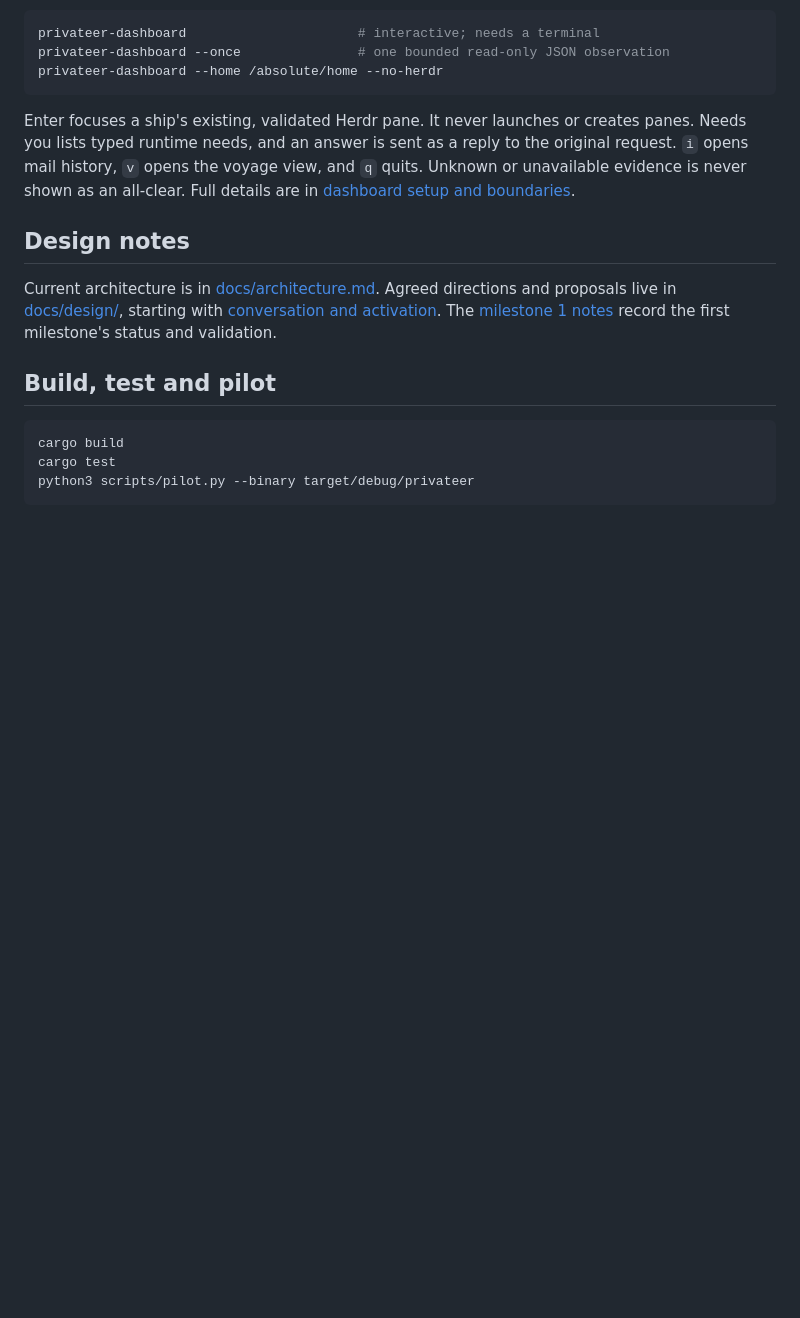
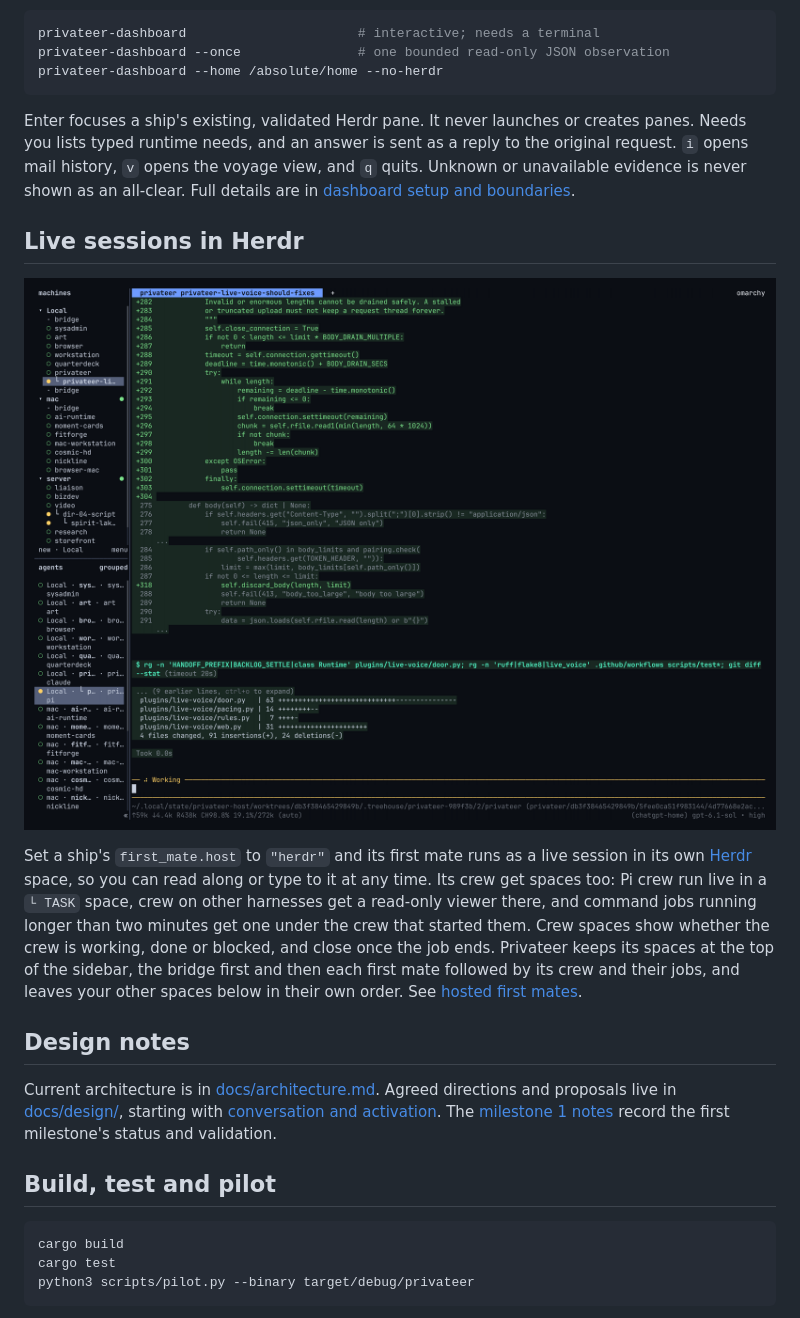
Before and after one commit to kirkins/privateer, a Markdown page: README.md, the part around the change. GitHub-like rendering; pictures changed too: assets/herdr.png (added); blank space fills up the shorter version.

Commit message:
Show Privateer's Herdr spaces in the README
A new "Live sessions in Herdr" section with a capture of the laptop's
Herdr: the sidebar's machines, first mates and nested crew and jobs,
beside a Pi crew at work.

Co-Authored-By: Claude Opus 5.5 <noreply@anthropic.com>

```diff
--- a/README.md
+++ b/README.md
@@ -75,6 +75,14 @@ privateer-dashboard --home /absolute/home --no-herdr
 
 Enter focuses a ship's existing, validated Herdr pane. It never launches or creates panes. Needs you lists typed runtime needs, and an answer is sent as a reply to the original request. `i` opens mail history, `v` opens the voyage view, and `q` quits. Unknown or unavailable evidence is never shown as an all-clear. Full details are in [dashboard setup and boundaries](docs/dashboard.md).
 
+## Live sessions in Herdr
+
+<p align="center">
+  <img alt="Herdr's sidebar with Privateer's spaces at the top: the bridge, each first mate, and crew nested under their ship" src="assets/herdr.png" width="100%" />
+</p>
+
+Set a ship's `first_mate.host` to `"herdr"` and its first mate runs as a live session in its own [Herdr](https://herdr.dev) space, so you can read along or type to it at any time. Its crew get spaces too: Pi crew run live in a `└ TASK` space, crew on other harnesses get a read-only viewer there, and command jobs running longer than two minutes get one under the crew that started them. Crew spaces show whether the crew is working, done or blocked, and close once the job ends. Privateer keeps its spaces at the top of the sidebar, the bridge first and then each first mate followed by its crew and their jobs, and leaves your other spaces below in their own order. See [hosted first mates](docs/architecture.md#hosted-first-mates).
+
 ## Design notes
 
 Current architecture is in [docs/architecture.md](docs/architecture.md). Agreed directions and proposals live in [docs/design/](docs/design/), starting with [conversation and activation](docs/design/conversation-and-activation.md). The [milestone 1 notes](docs/milestone-1.md) record the first milestone's status and validation.
```
